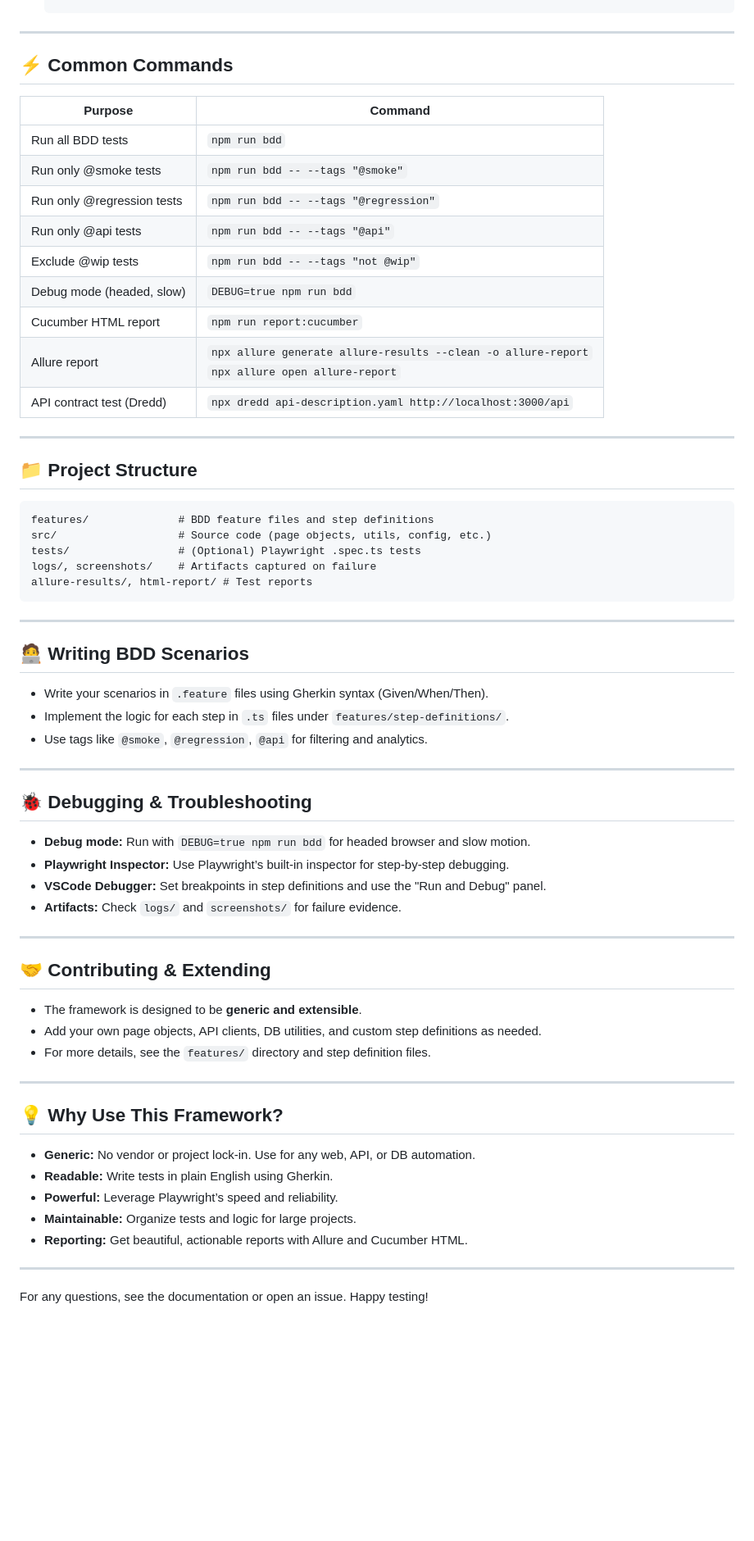
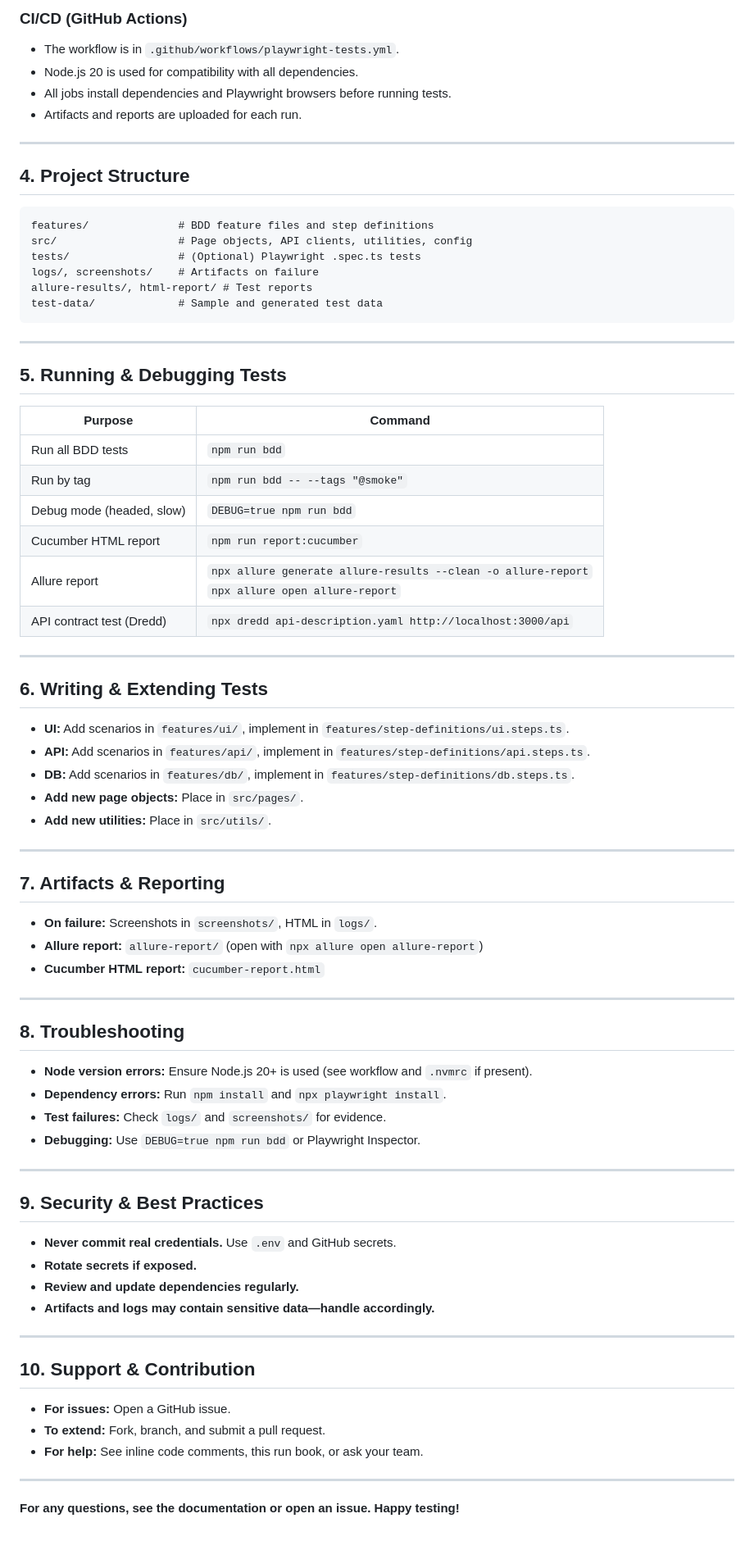
Before and after one commit to maruthivip/TestAutomationFramework, a Markdown page: README.md, the part around the change printed below. Shown: that part at 82% size. Rendered like a GitHub page; blank space fills up the shorter version.

Commit message:
Update README with robust run book and detailed features guide

````diff
--- a/README.md
+++ b/README.md
@@ -51,15 +67,31 @@ A **production-grade, generic AutomationFramework** for web UI, API, and databas
+### **CI/CD (GitHub Actions)**
+
+- The workflow is in `.github/workflows/playwright-tests.yml`.
+- Node.js 20 is used for compatibility with all dependencies.
+- All jobs install dependencies and Playwright browsers before running tests.
+- Artifacts and reports are uploaded for each run.
 
 ---
 
-## ⚡ Common Commands
+## 4. Project Structure
+
+```
+features/              # BDD feature files and step definitions
+src/                   # Page objects, API clients, utilities, config
+tests/                 # (Optional) Playwright .spec.ts tests
+logs/, screenshots/    # Artifacts on failure
+allure-results/, html-report/ # Test reports
+test-data/             # Sample and generated test data
+```
+
+---
+
+## 5. Running & Debugging Tests
 
 | **Purpose**                | **Command**                                      |
 |----------------------------|--------------------------------------------------|
 | Run all BDD tests          | `npm run bdd`                                     |
-| Run only @smoke tests      | `npm run bdd -- --tags "@smoke"`                 |
-| Run only @regression tests | `npm run bdd -- --tags "@regression"`            |
-| Run only @api tests        | `npm run bdd -- --tags "@api"`                   |
-| Exclude @wip tests         | `npm run bdd -- --tags "not @wip"`               |
+| Run by tag                 | `npm run bdd -- --tags "@smoke"`                 |
 | Debug mode (headed, slow)  | `DEBUG=true npm run bdd`                          |
 | Cucumber HTML report       | `npm run report:cucumber`                         |
 | Allure report              | `npx allure generate allure-results --clean -o allure-report`<br>`npx allure open allure-report` |
@@ -67,47 +99,48 @@ A **production-grade, generic AutomationFramework** for web UI, API, and databas
 
 ---
 
-## 📁 Project Structure
+## 6. Writing & Extending Tests
 
-```
-features/              # BDD feature files and step definitions
-src/                   # Source code (page objects, utils, config, etc.)
-tests/                 # (Optional) Playwright .spec.ts tests
-logs/, screenshots/    # Artifacts captured on failure
-allure-results/, html-report/ # Test reports
-```
+- **UI:** Add scenarios in `features/ui/`, implement in `features/step-definitions/ui.steps.ts`.
+- **API:** Add scenarios in `features/api/`, implement in `features/step-definitions/api.steps.ts`.
+- **DB:** Add scenarios in `features/db/`, implement in `features/step-definitions/db.steps.ts`.
+- **Add new page objects:** Place in `src/pages/`.
+- **Add new utilities:** Place in `src/utils/`.
 
 ---
 
-## 🧑‍💻 Writing BDD Scenarios
-- Write your scenarios in `.feature` files using Gherkin syntax (Given/When/Then).
-- Implement the logic for each step in `.ts` files under `features/step-definitions/`.
-- Use tags like `@smoke`, `@regression`, `@api` for filtering and analytics.
+## 7. Artifacts & Reporting
+
+- **On failure:** Screenshots in `screenshots/`, HTML in `logs/`.
+- **Allure report:** `allure-report/` (open with `npx allure open allure-report`)
+- **Cucumber HTML report:** `cucumber-report.html`
 
 ---
 
-## 🐞 Debugging & Troubleshooting
-- **Debug mode:** Run with `DEBUG=true npm run bdd` for headed browser and slow motion.
-- **Playwright Inspector:** Use Playwright’s built-in inspector for step-by-step debugging.
-- **VSCode Debugger:** Set breakpoints in step definitions and use the "Run and Debug" panel.
-- **Artifacts:** Check `logs/` and `screenshots/` for failure evidence.
+## 8. Troubleshooting
+
+- **Node version errors:** Ensure Node.js 20+ is used (see workflow and `.nvmrc` if present).
+- **Dependency errors:** Run `npm install` and `npx playwright install`.
+- **Test failures:** Check `logs/` and `screenshots/` for evidence.
+- **Debugging:** Use `DEBUG=true npm run bdd` or Playwright Inspector.
 
 ---
 
-## 🤝 Contributing & Extending
-- The framework is designed to be **generic and extensible**.
-- Add your own page objects, API clients, DB utilities, and custom step definitions as needed.
-- For more details, see the `features/` directory and step definition files.
+## 9. Security & Best Practices
+
+- **Never commit real credentials.** Use `.env` and GitHub secrets.
+- **Rotate secrets if exposed.**
+- **Review and update dependencies regularly.**
+- **Artifacts and logs may contain sensitive data—handle accordingly.**
 
 ---
 
-## 💡 Why Use This Framework?
-- **Generic:** No vendor or project lock-in. Use for any web, API, or DB automation.
-- **Readable:** Write tests in plain English using Gherkin.
-- **Powerful:** Leverage Playwright’s speed and reliability.
-- **Maintainable:** Organize tests and logic for large projects.
-- **Reporting:** Get beautiful, actionable reports with Allure and Cucumber HTML.
+## 10. Support & Contribution
+
+- **For issues:** Open a GitHub issue.
+- **To extend:** Fork, branch, and submit a pull request.
+- **For help:** See inline code comments, this run book, or ask your team.
 
 ---
 
-For any questions, see the documentation or open an issue. Happy testing!
+**For any questions, see the documentation or open an issue. Happy testing!**
````
Also changed, not shown: other parts of README.md (+46 -30 lines).
